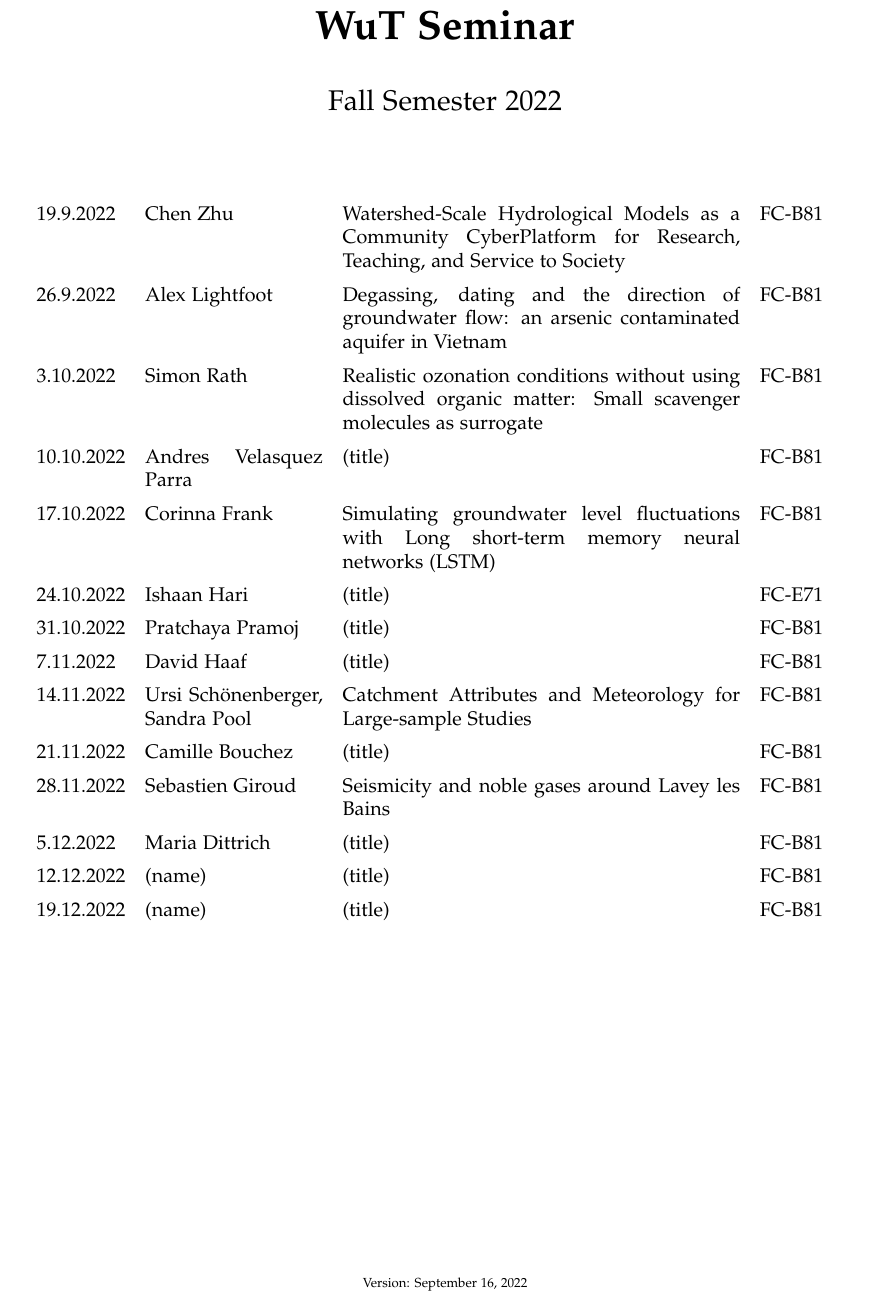
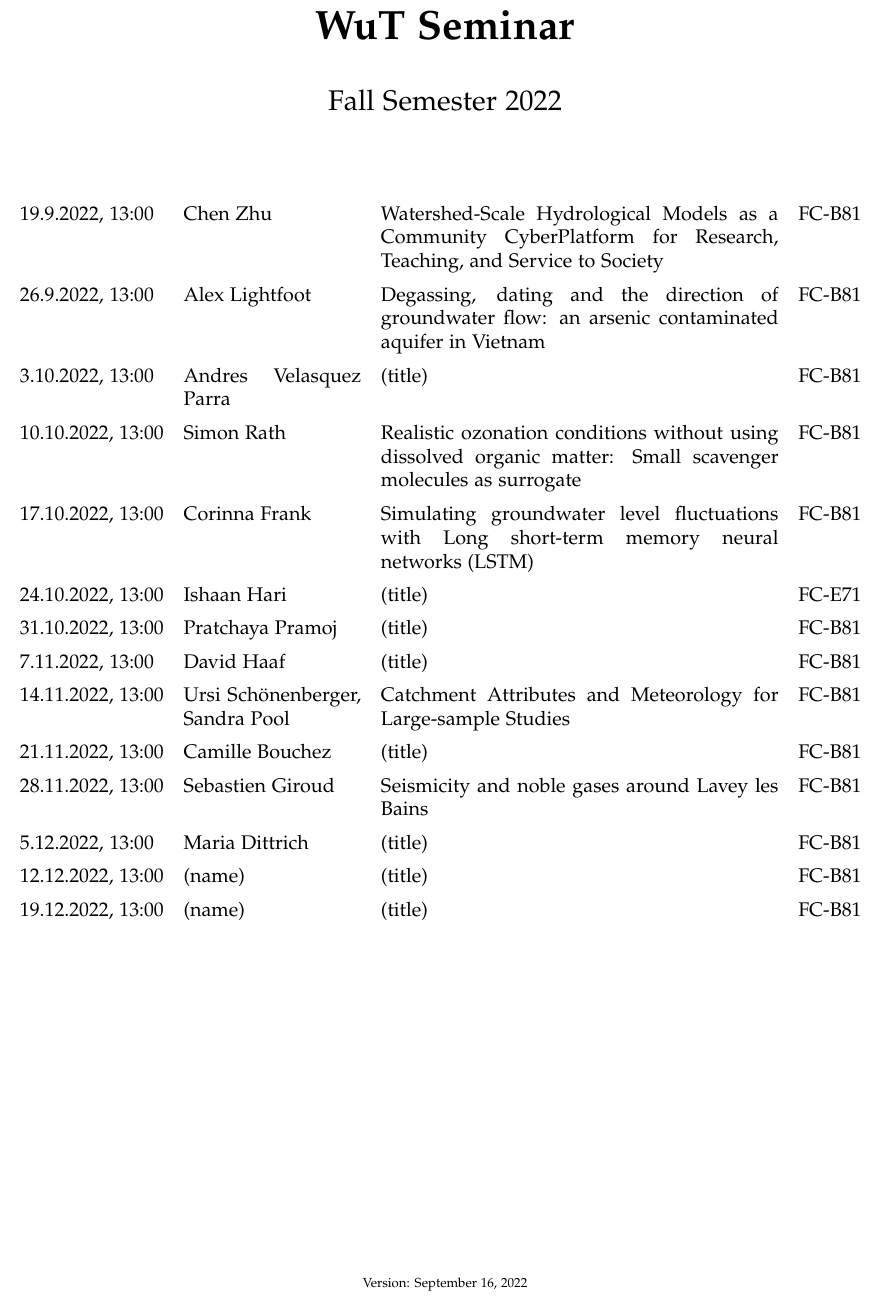
Before and after one commit to brennmat/wutseminar, a LaTeX document (2022_HeSe/WuT_seminar_HeSe2022.tex): part of the page, cut so that both start at the same text. Compiled offline with pdfLaTeX.

Commit message:
changed simon and andres

```diff
--- a/2022_HeSe/WuT_seminar_HeSe2022.tex
+++ b/2022_HeSe/WuT_seminar_HeSe2022.tex
@@ -24,73 +24,73 @@
 \renewcommand*\arraystretch{1.4}
 \begin{tabular}{l p{3.8cm} p{8.5cm} p{2cm}}
 
-19.9.2022
+19.9.2022, 13:00
  	& Chen Zhu
  	& Watershed-Scale Hydrological Models as a Community CyberPlatform for Research, Teaching, and Service to Society
 %%% Zoom 13:00\\
   & FC-B81\\
 
-26.9.2022
+26.9.2022, 13:00
  	& Alex Lightfoot
  	& Degassing, dating and the direction of groundwater flow: an arsenic contaminated aquifer in Vietnam
  	& FC-B81\\
 
-3.10.2022
+3.10.2022, 13:00
+ 	& Andres Velasquez Parra
+ 	& (title)
+ 	& FC-B81\\
+
+10.10.2022, 13:00
  	& Simon Rath
  	& Realistic ozonation conditions without using dissolved organic matter: Small scavenger molecules as surrogate
  	& FC-B81\\
 
-10.10.2022
- 	& Andres Velasquez Parra
- 	& (title)
- 	& FC-B81\\
-
-17.10.2022
+17.10.2022, 13:00
  	& Corinna Frank
  	& Simulating groundwater level fluctuations with Long short-term memory neural networks (LSTM)
  	& FC-B81\\
 
-24.10.2022
+24.10.2022, 13:00
  	& Ishaan Hari
  	& (title)
  	& FC-E71\\
 
-31.10.2022
+31.10.2022, 13:00
  	& Pratchaya Pramoj
  	& (title)
  	& FC-B81\\
 
-7.11.2022
+7.11.2022, 13:00
  	& David Haaf
  	& (title)
  	& FC-B81\\
 
-14.11.2022
+14.11.2022, 13:00
  	& Ursi Schönenberger, Sandra Pool
  	& Catchment Attributes and Meteorology for Large-sample Studies
  	& FC-B81\\
 
-21.11.2022
+21.11.2022, 13:00
  	& Camille Bouchez
  	& (title)
  	& FC-B81\\
 
-28.11.2022
+28.11.2022, 13:00
  	& Sebastien Giroud
  	& Seismicity and noble gases around Lavey les Bains
  	& FC-B81\\
 
-5.12.2022
+5.12.2022, 13:00
  	& Maria Dittrich
  	& (title)
  	& FC-B81\\
 
-12.12.2022
+12.12.2022, 13:00
  	& (name)
  	& (title)
  	& FC-B81\\
 
-19.12.2022
+19.12.2022, 13:00
  	& (name)
  	& (title)
  	& FC-B81\\
```
Also changed, not shown: 2022_HeSe/WuT_seminar_HeSe2022.pdf, 4 other files.
